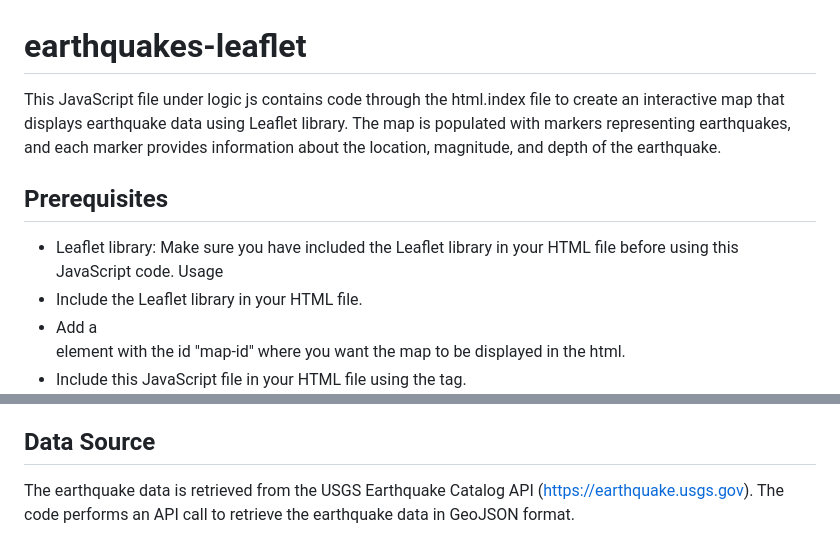
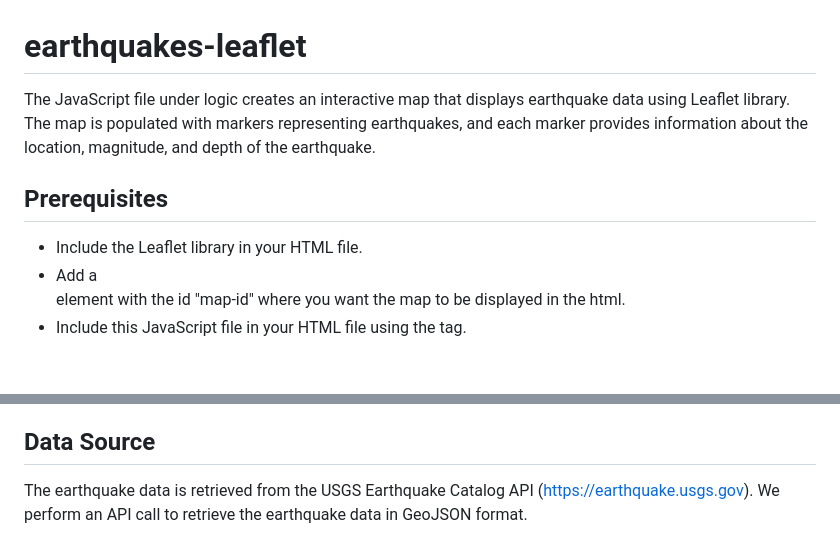
Before and after one commit to greerinns/earthquakes-leaflet, a Markdown page: README.md, 2 parts joined by grey strips. Drawn GitHub-style; blank space fills up the shorter version.

```diff
--- a/README.md
+++ b/README.md
@@ -1,9 +1,7 @@
 # earthquakes-leaflet
-This JavaScript file under logic js contains code through the html.index file to create an interactive map that displays earthquake data using Leaflet library. The map is populated with markers representing earthquakes, and each marker provides information about the location, magnitude, and depth of the earthquake.
+The JavaScript file under logic creates an interactive map that displays earthquake data using Leaflet library. The map is populated with markers representing earthquakes, and each marker provides information about the location, magnitude, and depth of the earthquake.
 
 ## Prerequisites
-- Leaflet library: Make sure you have included the Leaflet library in your HTML file before using this JavaScript code.
-Usage
 - Include the Leaflet library in your HTML file.
 - Add a <div> element with the id "map-id" where you want the map to be displayed in the html.
 - Include this JavaScript file in your HTML file using the <script> tag.
@@ -44,4 +42,4 @@ This function is called after retrieving earthquake data from an API. It takes t
 - Finally, it calls the createMap function with a layer group created from the eqMarkers array.
 
 ## Data Source
-The earthquake data is retrieved from the USGS Earthquake Catalog API (https://earthquake.usgs.gov). The code performs an API call to retrieve the earthquake data in GeoJSON format.
+The earthquake data is retrieved from the USGS Earthquake Catalog API (https://earthquake.usgs.gov). We perform an API call to retrieve the earthquake data in GeoJSON format.
```
